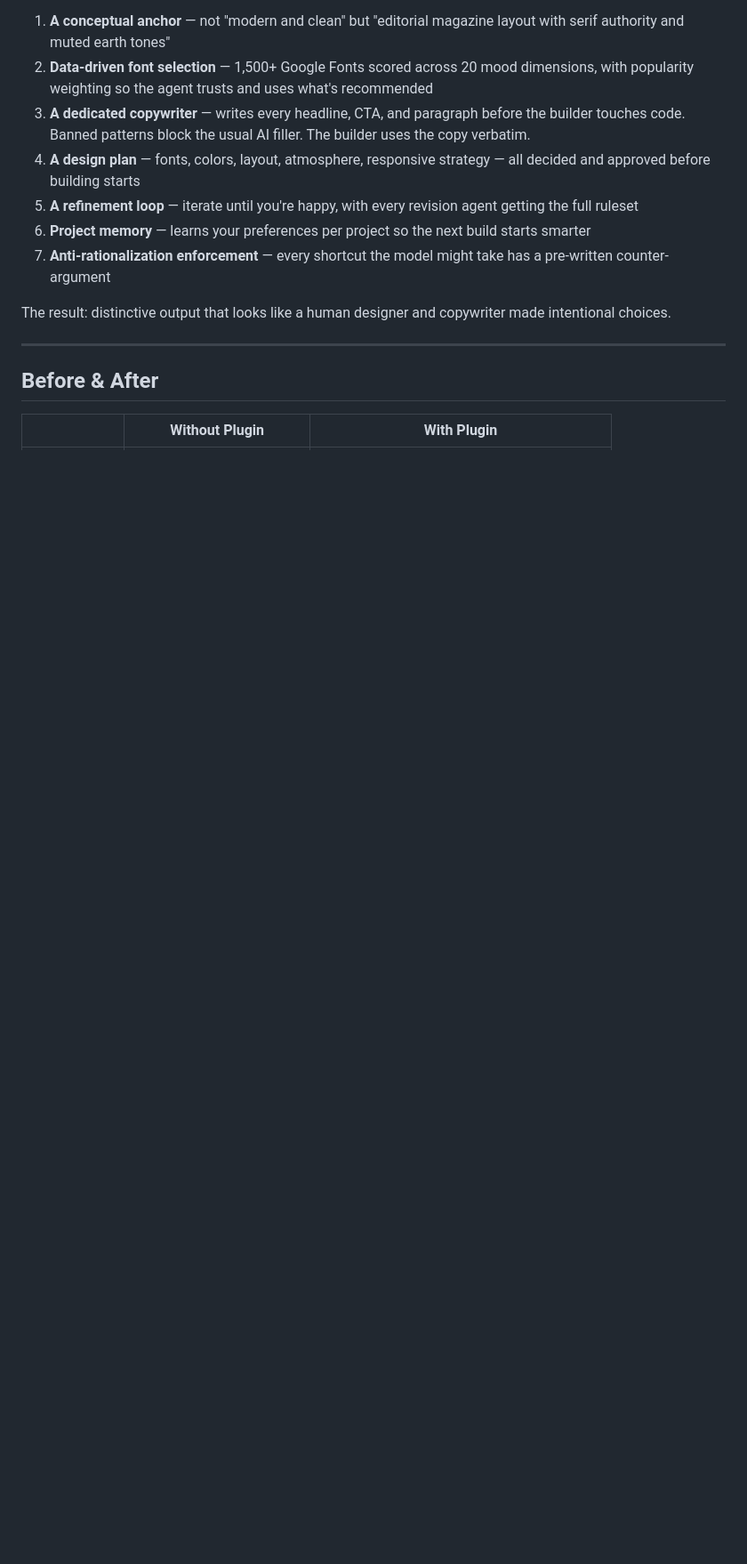
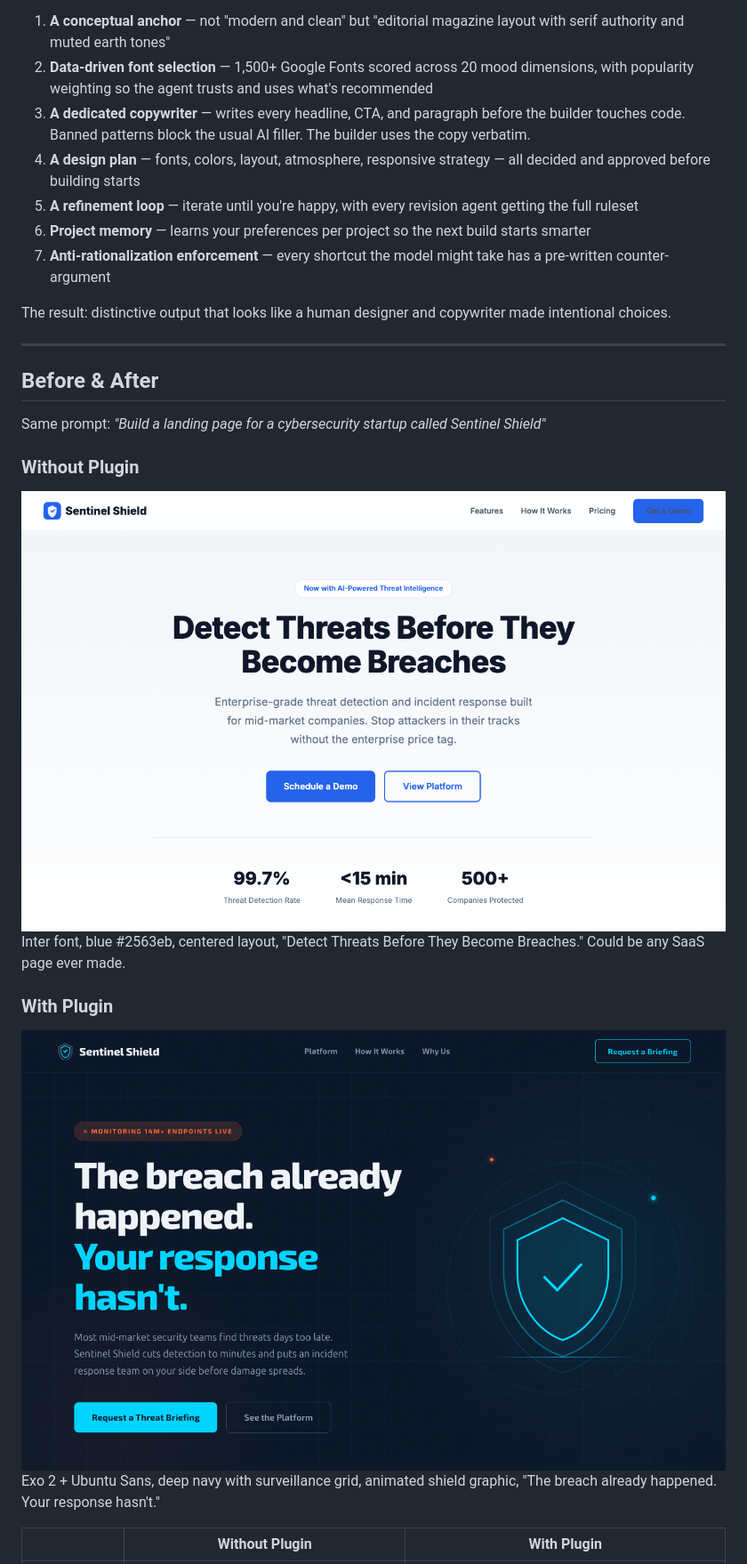
Before and after one commit to highimpact-dev/highimpact-frontend-skill, a Markdown page: README.md, the part around one of its changes. Shown at 89% size. Drawn GitHub-style; pictures changed too: assets/after.png (added), assets/before.png (added); blank space fills up the shorter version.

```diff
--- a/README.md
+++ b/README.md
@@ -35,5 +35,15 @@ The result: distinctive output that looks like a human designer and copywriter m
 
 ## Before & After
 
+Same prompt: *"Build a landing page for a cybersecurity startup called Sentinel Shield"*
+
+### Without Plugin
+![Without plugin — Inter font, white background, blue buttons, generic SaaS layout](assets/before.png)
+Inter font, blue #2563eb, centered layout, "Detect Threats Before They Become Breaches." Could be any SaaS page ever made.
+
+### With Plugin
+![With plugin — Exo 2 font, surveillance grid, animated shield, cyan/amber accents](assets/after.png)
+Exo 2 + Ubuntu Sans, deep navy with surveillance grid, animated shield graphic, "The breach already happened. Your response hasn't."
+
 | | Without Plugin | With Plugin |
 |---|---|---|
```
Also changed, not shown: other parts of README.md (+4 -6 lines).
